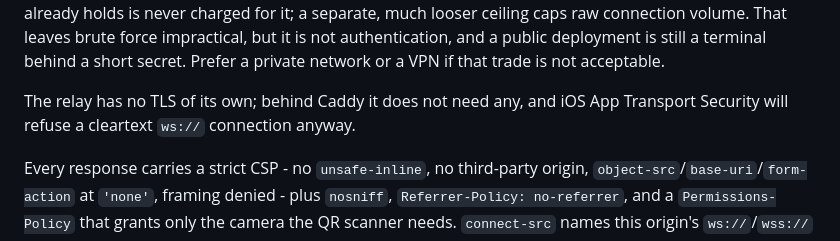
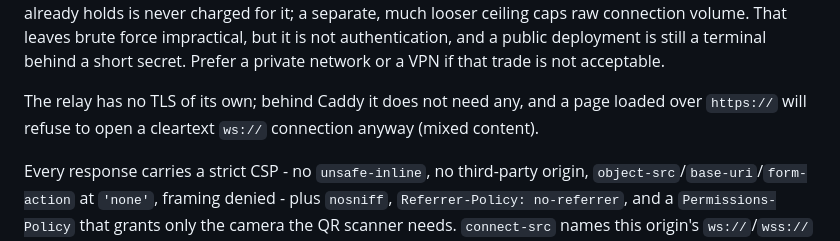
Before and after one commit to kozliatko/termly-server, a Markdown page: README.md, the part around the change. GitHub-like rendering.

```diff
--- a/README.md
+++ b/README.md
@@ -105,8 +105,9 @@ raw connection volume. That leaves brute force impractical, but it is not
 authentication, and a public deployment is still a terminal behind a short
 secret. Prefer a private network or a VPN if that trade is not acceptable.
 
-The relay has no TLS of its own; behind Caddy it does not need any, and iOS App
-Transport Security will refuse a cleartext `ws://` connection anyway.
+The relay has no TLS of its own; behind Caddy it does not need any, and a page
+loaded over `https://` will refuse to open a cleartext `ws://` connection
+anyway (mixed content).
 
 Every response carries a strict CSP - no `unsafe-inline`, no third-party origin,
 `object-src`/`base-uri`/`form-action` at `'none'`, framing denied - plus
```
Also changed, not shown: FIXES.md (+2 -2 lines).
